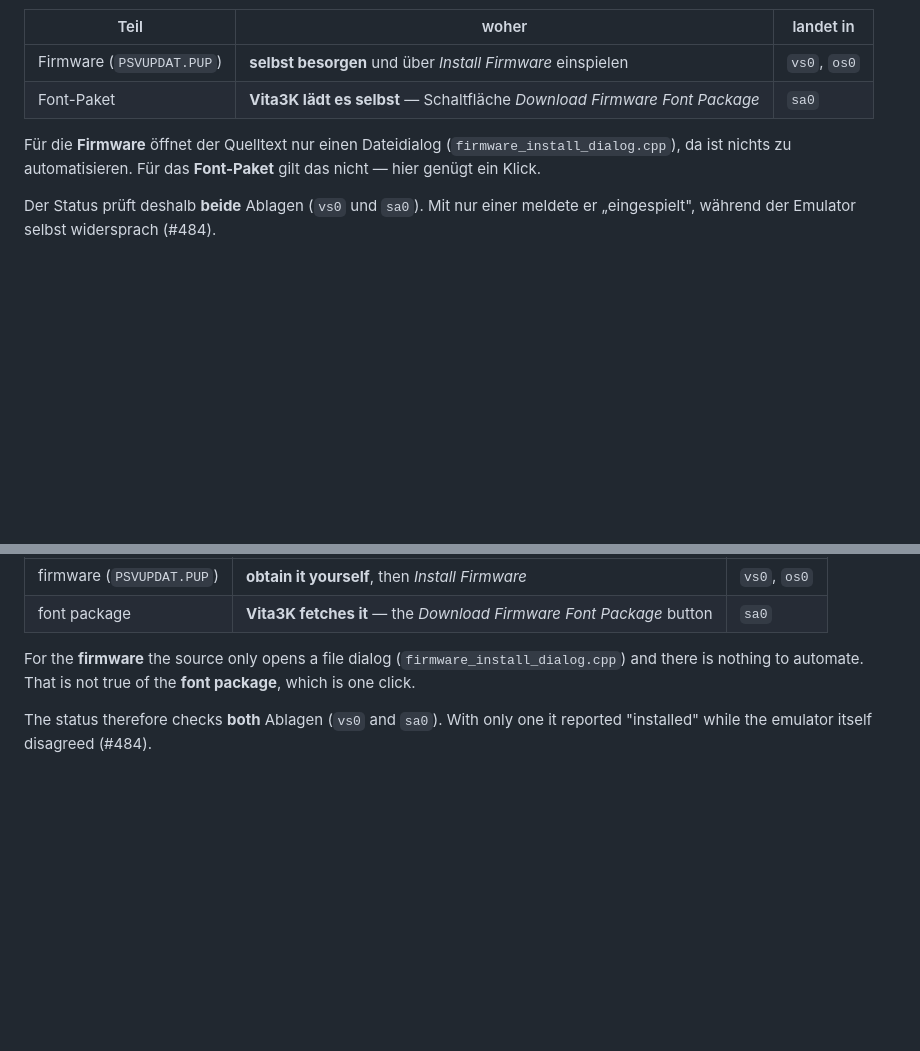
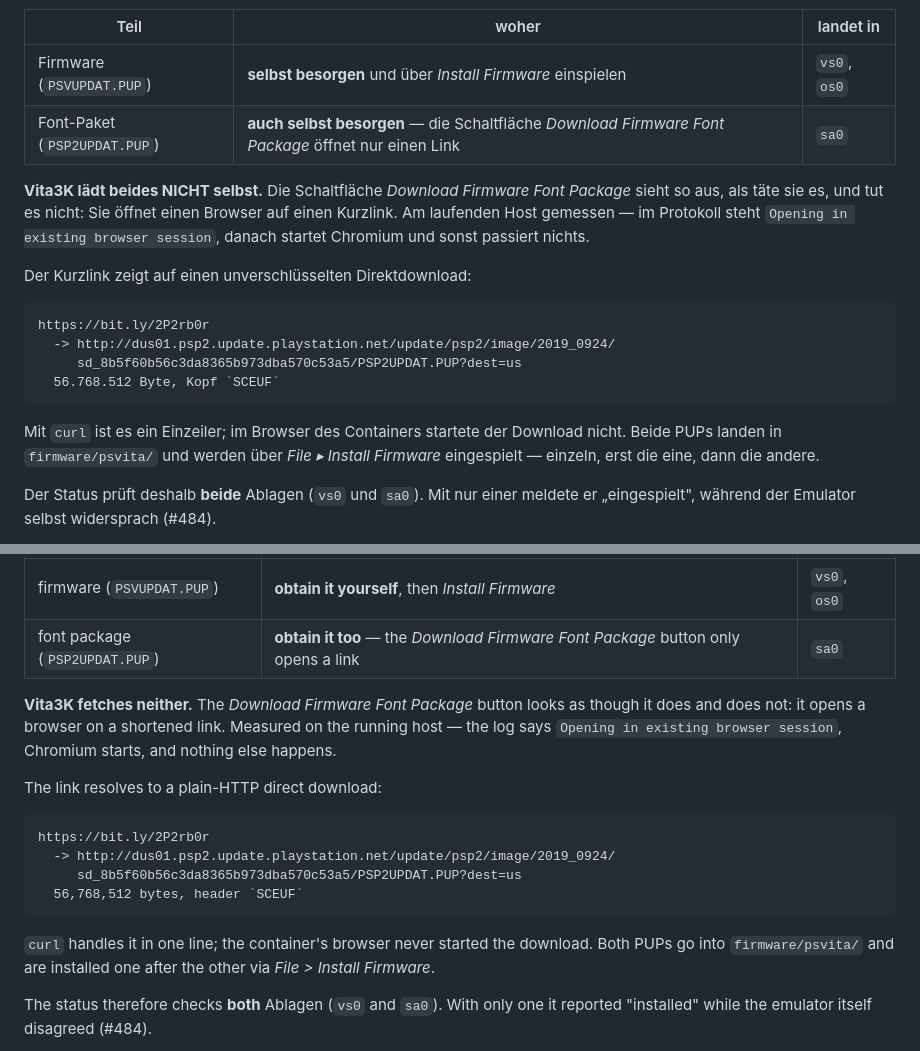
Before and after one commit to Sparxx947/romseerr, a Markdown page: contrib/streaming-host/README.md, 2 parts joined by grey strips. GitHub-like rendering; blank space fills up the shorter version.

Commit message:
docs(stream): correct my own claim - Vita3K fetches the font package too
Yesterday's #485 said Vita3K downloads the font package itself, on the strength of
a 'Download Firmware Font Package' string in the binary. Measured on the running
host, the button opens a browser on a shortened link and nothing else happens:

    Opening in existing browser session.
    exo-open … xfce4-mime-helper … Chromium starts

The original README claim was right and I overwrote it after reading a string
instead of watching the behaviour. Same mistake noted twice today already.

The README now names the resolved URL and the size, so the next person needs
neither the button nor the browser:

    https://bit.ly/2P2rb0r
      -> http://dus01.psp2.update.playstation.net/update/psp2/image/2019_0924/
         sd_8b5f60b56c3da8365b973dba570c53a5/PSP2UPDAT.PUP?dest=us
      56,768,512 bytes, header SCEUF

Refs #484

````diff
--- a/contrib/streaming-host/README.md
+++ b/contrib/streaming-host/README.md
@@ -688,10 +688,25 @@ neu installiert, bleibt die Firmware erhalten.
 | Teil | woher | landet in |
 |---|---|---|
 | Firmware (`PSVUPDAT.PUP`) | **selbst besorgen** und über *Install Firmware* einspielen | `vs0`, `os0` |
-| Font-Paket | **Vita3K lädt es selbst** — Schaltfläche *Download Firmware Font Package* | `sa0` |
-
-Für die **Firmware** öffnet der Quelltext nur einen Dateidialog (`firmware_install_dialog.cpp`),
-da ist nichts zu automatisieren. Für das **Font-Paket** gilt das nicht — hier genügt ein Klick.
+| Font-Paket (`PSP2UPDAT.PUP`) | **auch selbst besorgen** — die Schaltfläche *Download Firmware Font Package* öffnet nur einen Link | `sa0` |
+
+**Vita3K lädt beides NICHT selbst.** Die Schaltfläche *Download Firmware Font Package* sieht
+so aus, als täte sie es, und tut es nicht: Sie öffnet einen Browser auf einen Kurzlink. Am
+laufenden Host gemessen — im Protokoll steht `Opening in existing browser session`, danach
+startet Chromium und sonst passiert nichts.
+
+Der Kurzlink zeigt auf einen unverschlüsselten Direktdownload:
+
+```
+https://bit.ly/2P2rb0r
+  -> http://dus01.psp2.update.playstation.net/update/psp2/image/2019_0924/
+     sd_8b5f60b56c3da8365b973dba570c53a5/PSP2UPDAT.PUP?dest=us
+  56.768.512 Byte, Kopf `SCEUF`
+```
+
+Mit `curl` ist es ein Einzeiler; im Browser des Containers startete der Download nicht.
+Beide PUPs landen in `firmware/psvita/` und werden über *File ▸ Install Firmware*
+eingespielt — einzeln, erst die eine, dann die andere.
 
 Der Status prüft deshalb **beide** Ablagen (`vs0` und `sa0`). Mit nur einer meldete er
 „eingespielt", während der Emulator selbst widersprach (#484).
@@ -1574,10 +1589,25 @@ the firmware with it.
 | part | where from | ends up in |
 |---|---|---|
 | firmware (`PSVUPDAT.PUP`) | **obtain it yourself**, then *Install Firmware* | `vs0`, `os0` |
-| font package | **Vita3K fetches it** — the *Download Firmware Font Package* button | `sa0` |
-
-For the **firmware** the source only opens a file dialog (`firmware_install_dialog.cpp`) and
-there is nothing to automate. That is not true of the **font package**, which is one click.
+| font package (`PSP2UPDAT.PUP`) | **obtain it too** — the *Download Firmware Font Package* button only opens a link | `sa0` |
+
+**Vita3K fetches neither.** The *Download Firmware Font Package* button looks as though it
+does and does not: it opens a browser on a shortened link. Measured on the running host —
+the log says `Opening in existing browser session`, Chromium starts, and nothing else
+happens.
+
+The link resolves to a plain-HTTP direct download:
+
+```
+https://bit.ly/2P2rb0r
+  -> http://dus01.psp2.update.playstation.net/update/psp2/image/2019_0924/
+     sd_8b5f60b56c3da8365b973dba570c53a5/PSP2UPDAT.PUP?dest=us
+  56,768,512 bytes, header `SCEUF`
+```
+
+`curl` handles it in one line; the container's browser never started the download. Both PUPs
+go into `firmware/psvita/` and are installed one after the other via *File > Install
+Firmware*.
 
 The status therefore checks **both** Ablagen (`vs0` and `sa0`). With only one it reported
 "installed" while the emulator itself disagreed (#484).
````
